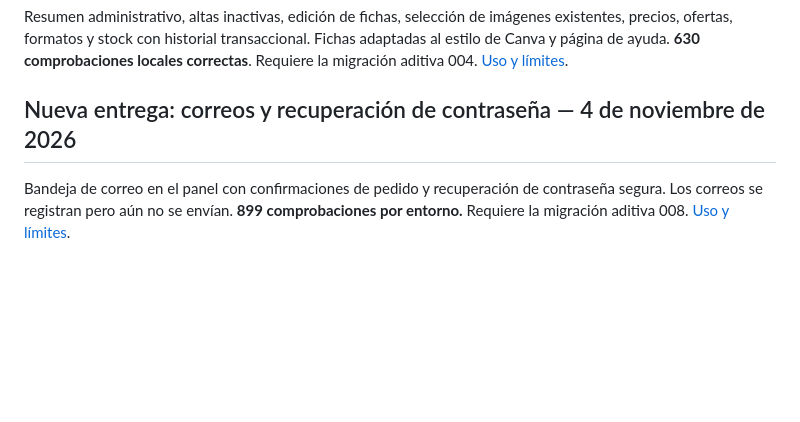
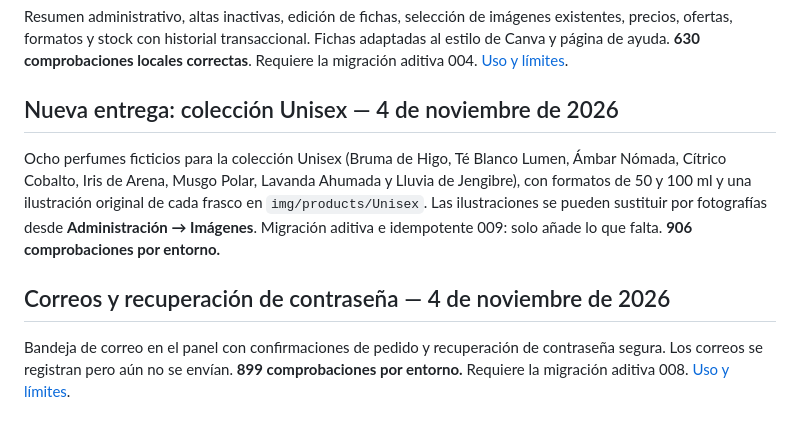
Before and after one commit to Rpfdeveloper/comercio-electronico, a Markdown page: docs/HOJA_DE_RUTA.md, the part around the change. Drawn GitHub-style; blank space fills up the shorter version.

Commit message:
Documentar la colección Unisex
Co-Authored-By: Claude Opus 5.5 <noreply@anthropic.com>
Claude-Session: https://claude.ai/code/session_019gvMMqeut9zmEj2oUwJho1

```diff
--- a/docs/HOJA_DE_RUTA.md
+++ b/docs/HOJA_DE_RUTA.md
@@ -8,7 +8,11 @@ Estado actual: prototipo funcional en desarrollo. Todavía no está preparado pa
 
 Resumen administrativo, altas inactivas, edición de fichas, selección de imágenes existentes, precios, ofertas, formatos y stock con historial transaccional. Fichas adaptadas al estilo de Canva y página de ayuda. **630 comprobaciones locales correctas**. Requiere la migración aditiva 004. [Uso y límites](GESTION_CATALOGO.md).
 
-## Nueva entrega: correos y recuperación de contraseña — 4 de noviembre de 2026
+## Nueva entrega: colección Unisex — 4 de noviembre de 2026
+
+Ocho perfumes ficticios para la colección Unisex (Bruma de Higo, Té Blanco Lumen, Ámbar Nómada, Cítrico Cobalto, Iris de Arena, Musgo Polar, Lavanda Ahumada y Lluvia de Jengibre), con formatos de 50 y 100 ml y una ilustración original de cada frasco en `img/products/Unisex`. Las ilustraciones se pueden sustituir por fotografías desde **Administración → Imágenes**. Migración aditiva e idempotente 009: solo añade lo que falta. **906 comprobaciones por entorno.**
+
+## Correos y recuperación de contraseña — 4 de noviembre de 2026
 
 Bandeja de correo en el panel con confirmaciones de pedido y recuperación de contraseña segura. Los correos se registran pero aún no se envían. **899 comprobaciones por entorno.** Requiere la migración aditiva 008. [Uso y límites](CORREO_RECUPERACION.md).
 
```
Also changed, not shown: 1 other file.
